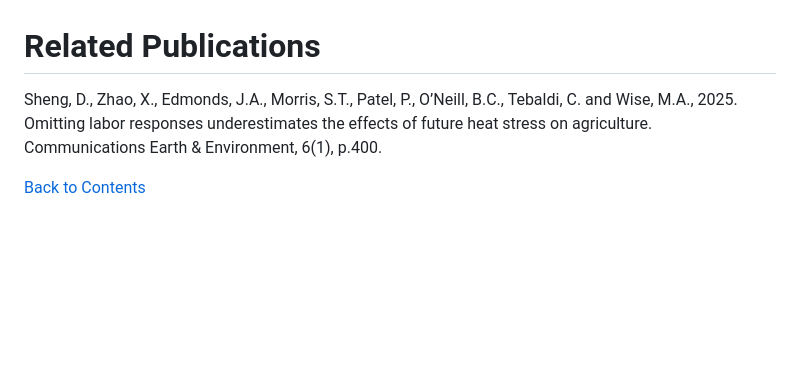
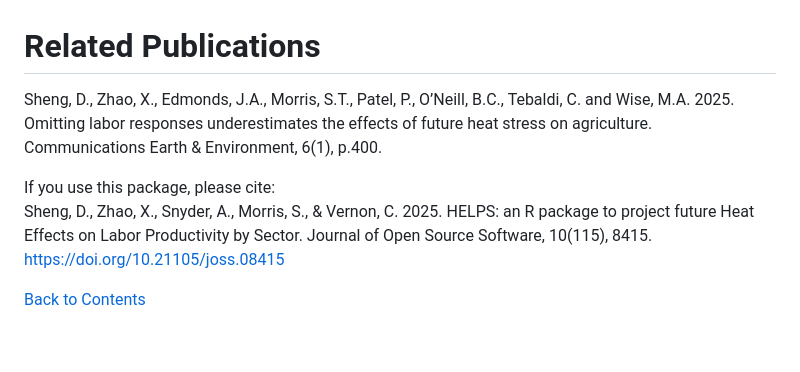
Before and after one commit to JGCRI/HELPS, a Markdown page: README.md, the part around the change. GitHub-like rendering; blank space fills up the shorter version.

```diff
--- a/README.md
+++ b/README.md
@@ -54,7 +54,11 @@ Rising evidence shows that heat stress significantly reduces labor productivity,
 <!-------------------------->
 <!-------------------------->
 
-Sheng, D., Zhao, X., Edmonds, J.A., Morris, S.T., Patel, P., O’Neill, B.C., Tebaldi, C. and Wise, M.A., 2025. Omitting labor responses underestimates the effects of future heat stress on agriculture. Communications Earth & Environment, 6(1), p.400.
+Sheng, D., Zhao, X., Edmonds, J.A., Morris, S.T., Patel, P., O’Neill, B.C., Tebaldi, C. and Wise, M.A. 2025. Omitting labor responses underestimates the effects of future heat stress on agriculture. Communications Earth & Environment, 6(1), p.400.
+
+If you use this package, please cite: <br>
+Sheng, D., Zhao, X., Snyder, A., Morris, S., & Vernon, C. 2025. HELPS: an R package to project future Heat Effects on Labor Productivity by Sector.
+Journal of Open Source Software, 10(115), 8415. https://doi.org/10.21105/joss.08415
 
 [Back to Contents](#Contents)
 
```
